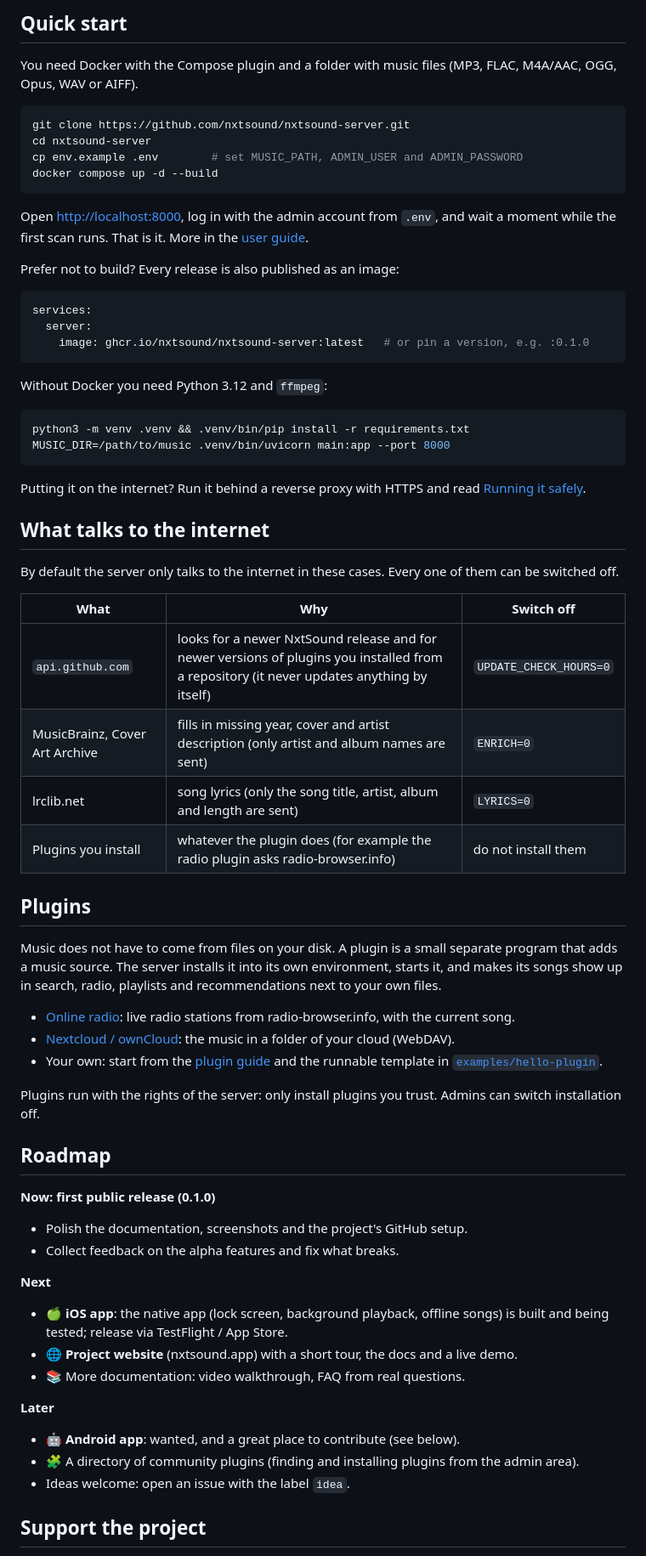
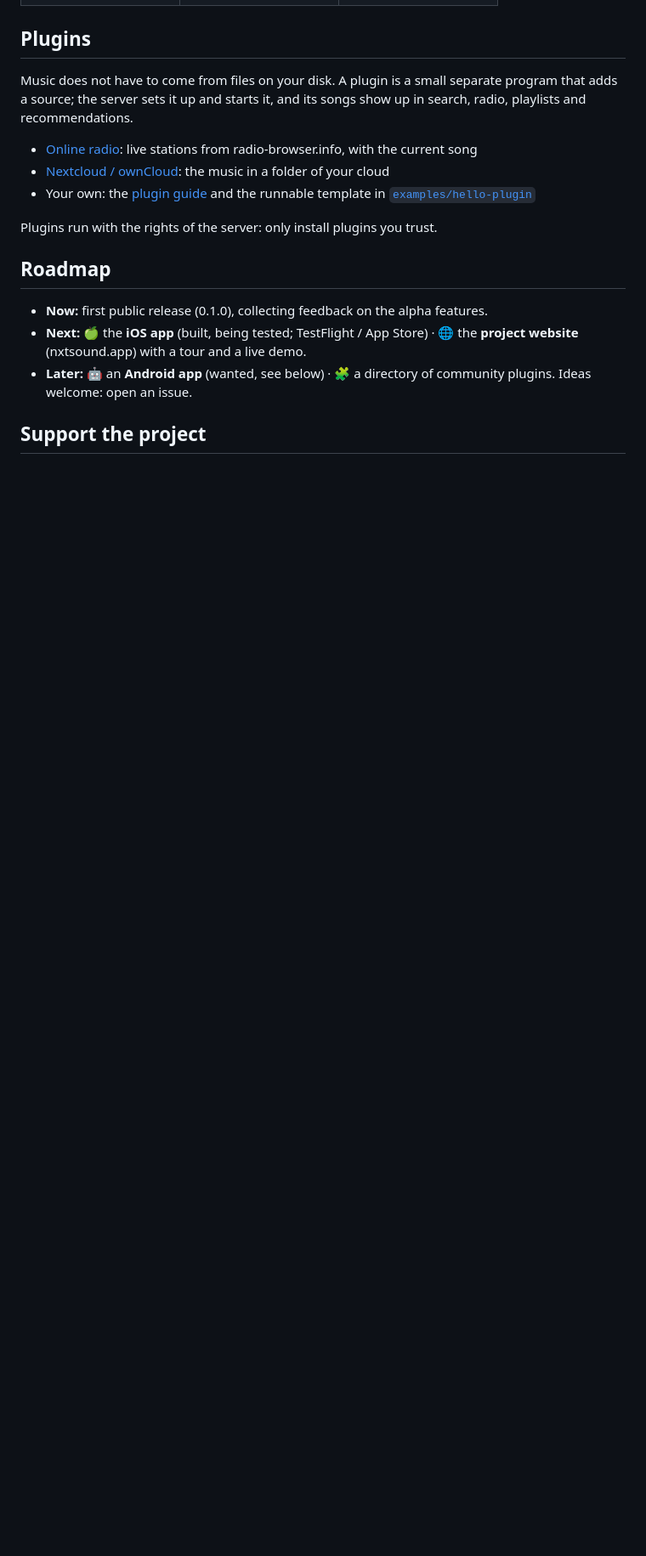
Before and after one commit to nxtsound/nxtsound-server, a Markdown page: README.md, the part around one of its changes. Shown at 85% size. Drawn GitHub-style; blank space fills up the shorter version.

````diff
--- a/README.md
+++ b/README.md
@@ -75,74 +117,22 @@ rough edges are expected. Please report what you find.
   </tr>
 </table>
 
-## Quick start
-
-You need Docker with the Compose plugin and a folder with music files (MP3, FLAC, M4A/AAC, OGG, Opus, WAV or AIFF).
-
-```sh
-git clone https://github.com/nxtsound/nxtsound-server.git
-cd nxtsound-server
-cp env.example .env        # set MUSIC_PATH, ADMIN_USER and ADMIN_PASSWORD
-docker compose up -d --build
-```
-
-Open <http://localhost:8000>, log in with the admin account from `.env`, and wait a moment while the first scan runs.
-That is it. More in the [user guide](docs/user-guide.md).
-
-Prefer not to build? Every release is also published as an image:
-
-```yaml
-services:
-  server:
-    image: ghcr.io/nxtsound/nxtsound-server:latest   # or pin a version, e.g. :0.1.0
-```
-
-Without Docker you need Python 3.12 and `ffmpeg`:
-
-```sh
-python3 -m venv .venv && .venv/bin/pip install -r requirements.txt
-MUSIC_DIR=/path/to/music .venv/bin/uvicorn main:app --port 8000
-```
-
-Putting it on the internet? Run it behind a reverse proxy with HTTPS and read [Running it safely](docs/user-guide.md#running-it-on-the-internet).
-
-## What talks to the internet
-
-By default the server only talks to the internet in these cases. Every one of them can be switched off.
-
-| What | Why | Switch off |
-|---|---|---|
-| `api.github.com` | looks for a newer NxtSound release and for newer versions of plugins you installed from a repository (it never updates anything by itself) | `UPDATE_CHECK_HOURS=0` |
-| MusicBrainz, Cover Art Archive | fills in missing year, cover and artist description (only artist and album names are sent) | `ENRICH=0` |
-| lrclib.net | song lyrics (only the song title, artist, album and length are sent) | `LYRICS=0` |
-| Plugins you install | whatever the plugin does (for example the radio plugin asks radio-browser.info) | do not install them |
-
 ## Plugins
 
-Music does not have to come from files on your disk. A plugin is a small separate program that adds a music source. The server
-installs it into its own environment, starts it, and makes its songs show up in search, radio, playlists and recommendations next to your own files.
+Music does not have to come from files on your disk. A plugin is a small separate program that adds a source; the server sets it up and starts it,
+and its songs show up in search, radio, playlists and recommendations.
 
-- [Online radio](https://github.com/nxtsound/nxtsound-plugin-onlineradio): live radio stations from radio-browser.info, with the current song.
-- [Nextcloud / ownCloud](https://github.com/nxtsound/nxtsound-plugin-nextcloud): the music in a folder of your cloud (WebDAV).
-- Your own: start from the [plugin guide](PLUGINS.md) and the runnable template in [`examples/hello-plugin`](examples/hello-plugin).
+- [Online radio](https://github.com/nxtsound/nxtsound-plugin-onlineradio): live stations from radio-browser.info, with the current song
+- [Nextcloud / ownCloud](https://github.com/nxtsound/nxtsound-plugin-nextcloud): the music in a folder of your cloud
+- Your own: the [plugin guide](PLUGINS.md) and the runnable template in [`examples/hello-plugin`](examples/hello-plugin)
 
-Plugins run with the rights of the server: only install plugins you trust. Admins can switch installation off.
+Plugins run with the rights of the server: only install plugins you trust.
 
 ## Roadmap
 
-**Now: first public release (0.1.0)**
-- Polish the documentation, screenshots and the project's GitHub setup.
-- Collect feedback on the alpha features and fix what breaks.
-
-**Next**
-- 🍏 **iOS app**: the native app (lock screen, background playback, offline songs) is built and being tested; release via TestFlight / App Store.
-- 🌐 **Project website** (nxtsound.app) with a short tour, the docs and a live demo.
-- 📚 More documentation: video walkthrough, FAQ from real questions.
-
-**Later**
-- 🤖 **Android app**: wanted, and a great place to contribute (see below).
-- 🧩 A directory of community plugins (finding and installing plugins from the admin area).
-- Ideas welcome: open an issue with the label `idea`.
+- **Now:** first public release (0.1.0), collecting feedback on the alpha features.
+- **Next:** 🍏 the **iOS app** (built, being tested; TestFlight / App Store) · 🌐 the **project website** (nxtsound.app) with a tour and a live demo.
+- **Later:** 🤖 an **Android app** (wanted, see below) · 🧩 a directory of community plugins. Ideas welcome: open an issue.
 
 ## Support the project
 
````
Also changed, not shown: other parts of README.md (+93 -63 lines), docs/user-guide.md (+9 -1 lines).
